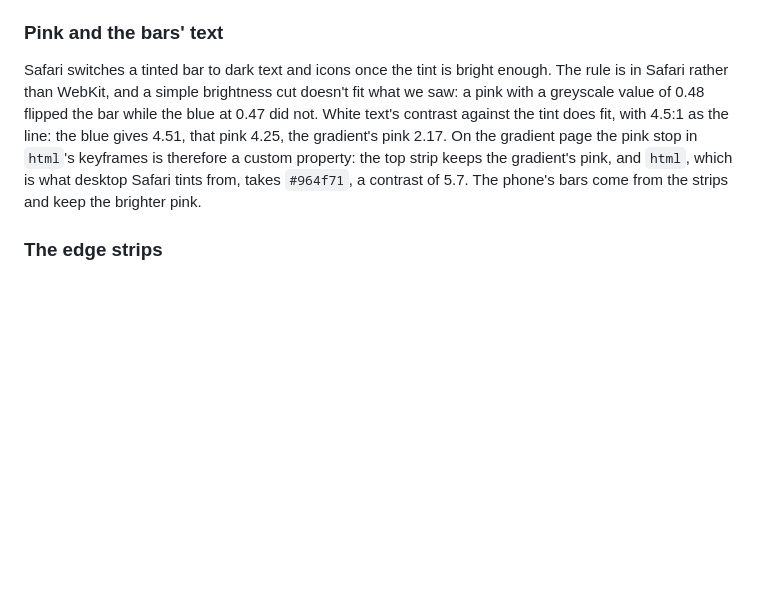
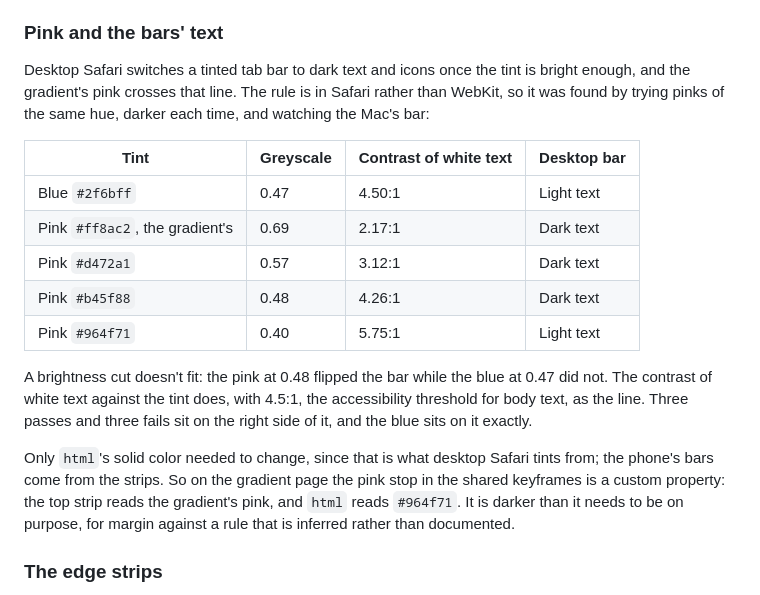
Before and after one commit to thenotpit/viewport-fit-demo, a Markdown page: README.md, the part around the change. Rendered like a GitHub page; blank space fills up the shorter version.

Commit message:
README: the pink findings, with the table of tints tried

```diff
--- a/README.md
+++ b/README.md
@@ -156,14 +156,28 @@ runs slightly ahead until the toolbar collapses.
 
 ### Pink and the bars' text
 
-Safari switches a tinted bar to dark text and icons once the tint is bright enough. The rule is in
-Safari rather than WebKit, and a simple brightness cut doesn't fit what we saw: a pink with a
-greyscale value of 0.48 flipped the bar while the blue at 0.47 did not. White text's contrast
-against the tint does fit, with 4.5:1 as the line: the blue gives 4.51, that pink 4.25, the
-gradient's pink 2.17. On the gradient page the pink stop in `html`'s keyframes is therefore a
-custom property: the top strip keeps the gradient's pink, and `html`, which is what desktop
-Safari tints from, takes `#964f71`, a contrast of 5.7. The phone's bars come from the strips
-and keep the brighter pink.
+Desktop Safari switches a tinted tab bar to dark text and icons once the tint is bright enough, and
+the gradient's pink crosses that line. The rule is in Safari rather than WebKit, so it was found by
+trying pinks of the same hue, darker each time, and watching the Mac's bar:
+
+| Tint | Greyscale | Contrast of white text | Desktop bar |
+|---|---|---|---|
+| Blue `#2f6bff` | 0.47 | 4.50:1 | Light text |
+| Pink `#ff8ac2`, the gradient's | 0.69 | 2.17:1 | Dark text |
+| Pink `#d472a1` | 0.57 | 3.12:1 | Dark text |
+| Pink `#b45f88` | 0.48 | 4.26:1 | Dark text |
+| Pink `#964f71` | 0.40 | 5.75:1 | Light text |
+
+A brightness cut doesn't fit: the pink at 0.48 flipped the bar while the blue at 0.47 did not. The
+contrast of white text against the tint does, with 4.5:1, the accessibility threshold for body
+text, as the line. Three passes and three fails sit on the right side of it, and the blue sits on it
+exactly.
+
+Only `html`'s solid color needed to change, since that is what desktop Safari tints from; the
+phone's bars come from the strips. So on the gradient page the pink stop in the shared keyframes
+is a custom property: the top strip reads the gradient's pink, and `html` reads `#964f71`. It is
+darker than it needs to be on purpose, for margin against a rule that is inferred rather than
+documented.
 
 ### The edge strips
 
```
